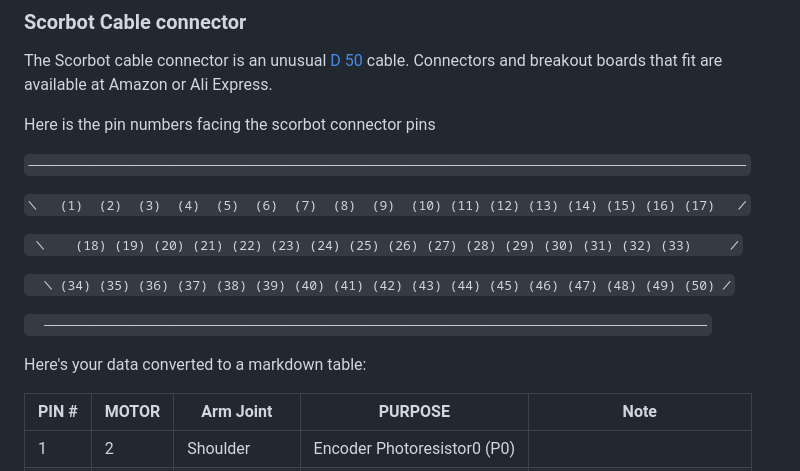
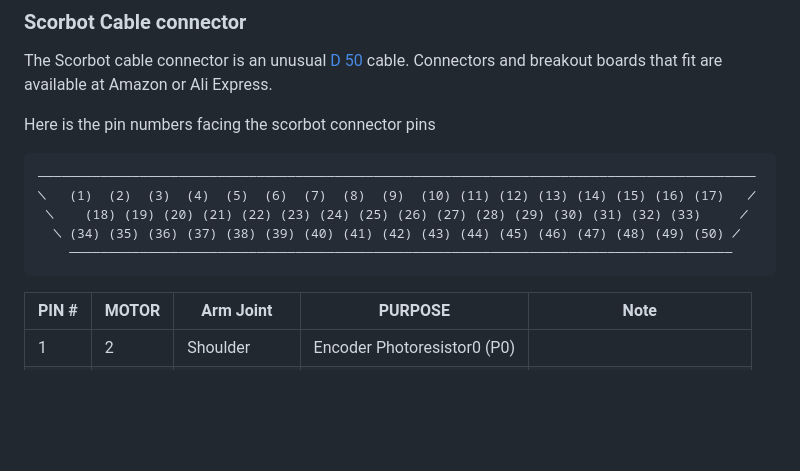
Before and after one commit to steveturbek/turbek.com, a Markdown page: articles/scorbot-controller.md, the part around the change. Drawn GitHub-style; blank space fills up the shorter version.

Commit message:
formatting

```diff
--- a/articles/scorbot-controller.md
+++ b/articles/scorbot-controller.md
@@ -33,17 +33,13 @@ The Scorbot cable connector is an unusual [D 50](https://en.wikipedia.org/wiki/D
 
 Here is the pin numbers facing the scorbot connector pins
 
-`────────────────────────────────────────────────────────────────────────────────────────────`
-
-`╲   (1)  (2)  (3)  (4)  (5)  (6)  (7)  (8)  (9)  (10) (11) (12) (13) (14) (15) (16) (17)   ╱`
-
-` ╲    (18) (19) (20) (21) (22) (23) (24) (25) (26) (27) (28) (29) (30) (31) (32) (33)     ╱`
-
-`  ╲ (34) (35) (36) (37) (38) (39) (40) (41) (42) (43) (44) (45) (46) (47) (48) (49) (50) ╱`
-
-`  ─────────────────────────────────────────────────────────────────────────────────────`
-
-Here's your data converted to a markdown table:
+<pre>
+────────────────────────────────────────────────────────────────────────────────────────────
+╲   (1)  (2)  (3)  (4)  (5)  (6)  (7)  (8)  (9)  (10) (11) (12) (13) (14) (15) (16) (17)   ╱
+ ╲    (18) (19) (20) (21) (22) (23) (24) (25) (26) (27) (28) (29) (30) (31) (32) (33)     ╱
+  ╲ (34) (35) (36) (37) (38) (39) (40) (41) (42) (43) (44) (45) (46) (47) (48) (49) (50) ╱
+    ─────────────────────────────────────────────────────────────────────────────────────
+</pre>
 
 | PIN # | MOTOR | Arm Joint     | PURPOSE                     | Note                      |
 | ----- | ----- | ------------- | --------------------------- | ------------------------- |
```
